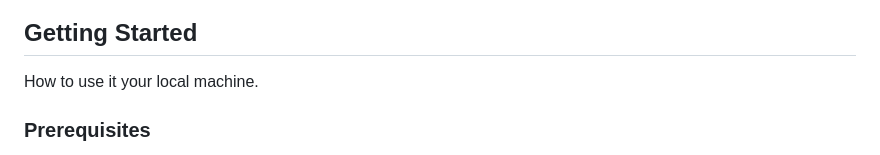
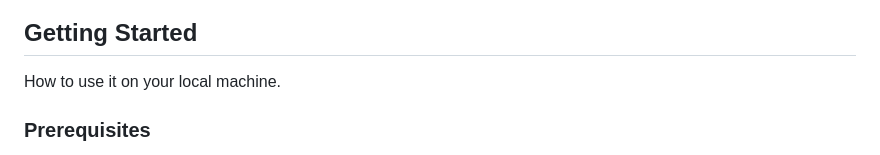
Before and after one commit to Mar-Issah/Exercise-Tracker--FCC, a Markdown page: README.md, the part around the change. Rendered like a GitHub page.

```diff
--- a/README.md
+++ b/README.md
@@ -22,7 +22,7 @@ This is a Node. js (with Express. js) and MongoDb application which is part of t
 <!-- GETTING STARTED -->
 
 ## Getting Started
-How to use it your local machine.
+How to use it on your local machine.
 
 ### Prerequisites
 You need to have Node.js, Yarn and NPM installed on your machine. To check if they are installed, open up a terminal window and type the following command for each
```
